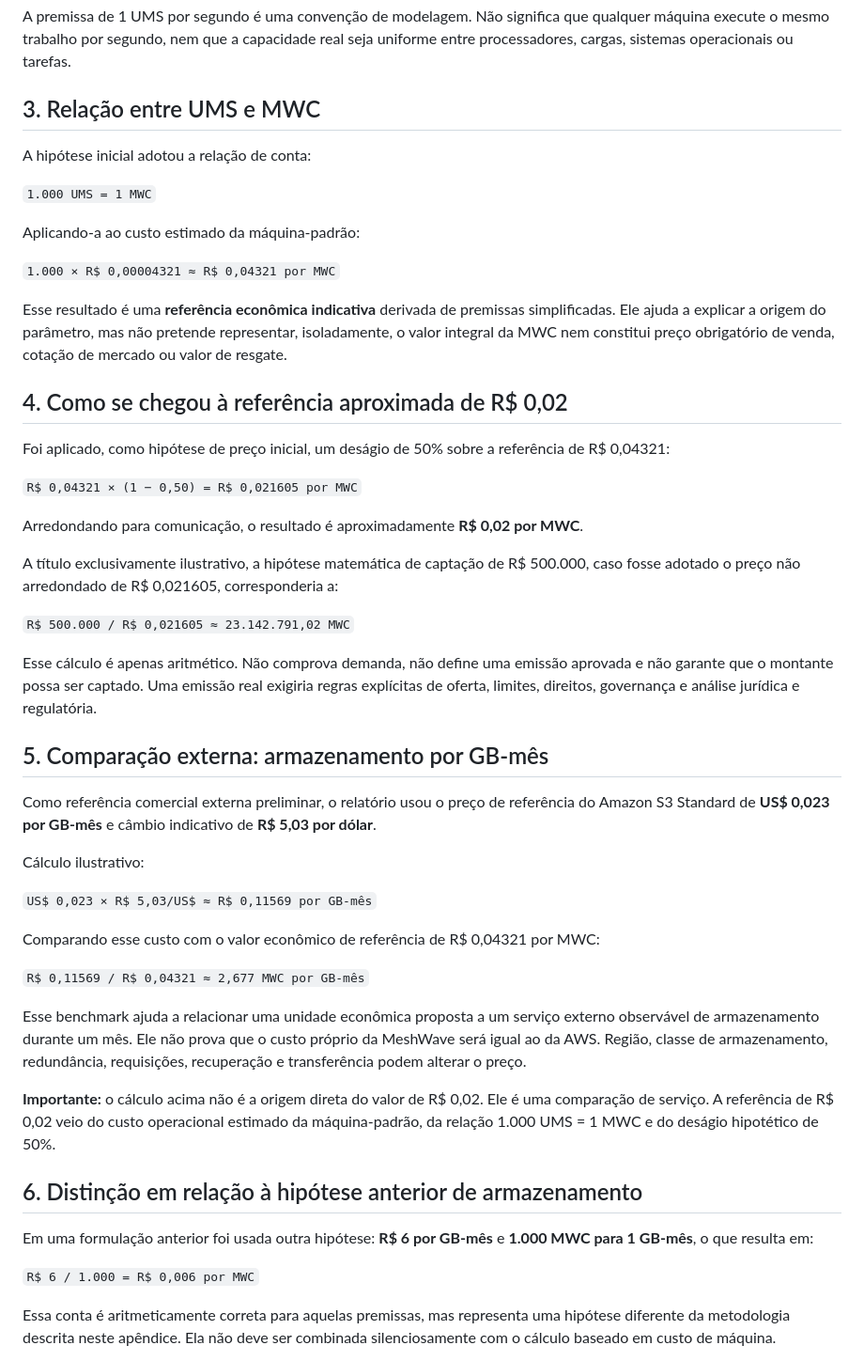
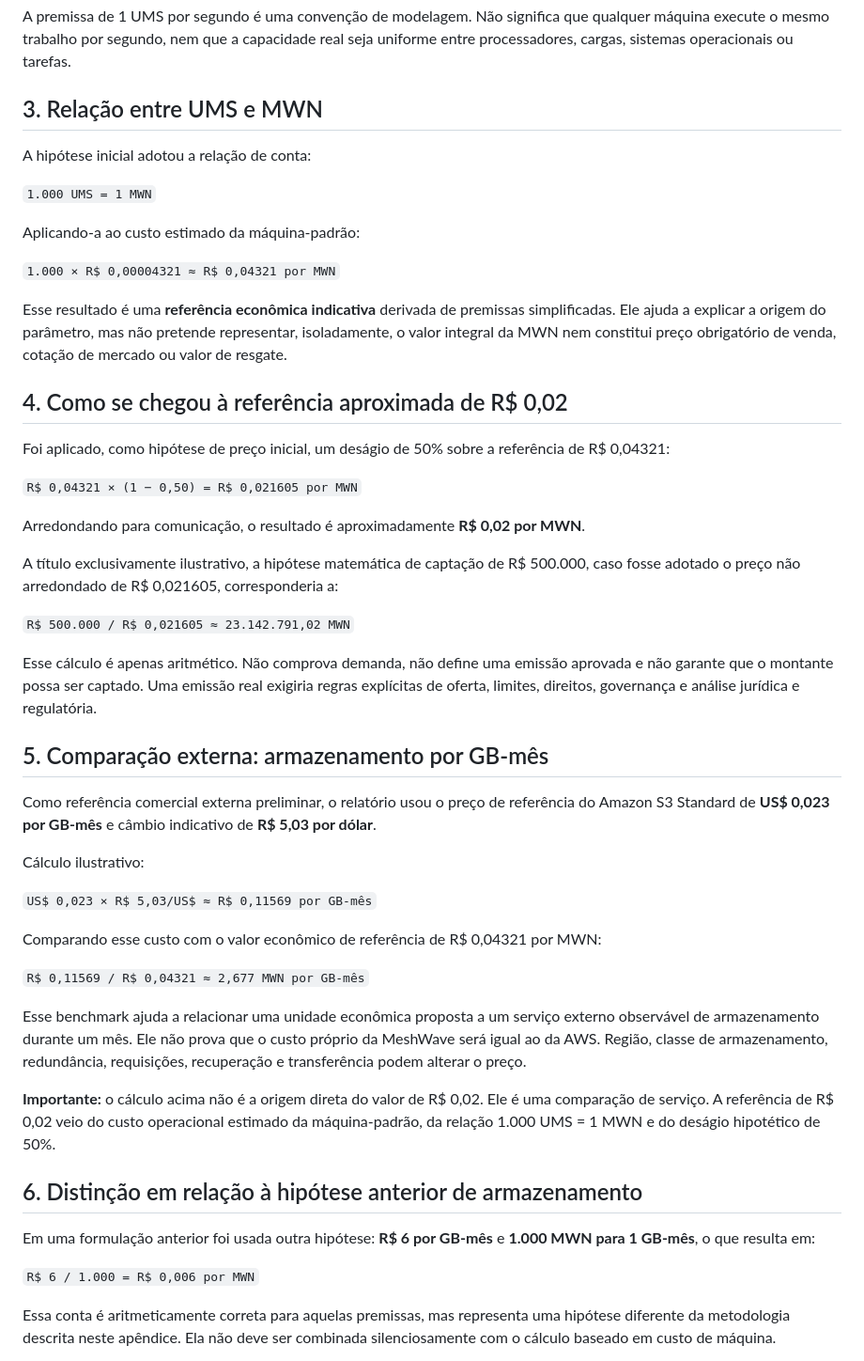
Before and after one commit to meshwave65/mwc-ums-sim, a Markdown page: docs/APPENDIX_MWC_REFERENCE_VALUE.md, the part around one of its changes. Shown at 94% size. Drawn GitHub-style.

Commit message:
Update economic model documentation to MWN

```diff
--- a/docs/APPENDIX_MWC_REFERENCE_VALUE.md
+++ b/docs/APPENDIX_MWC_REFERENCE_VALUE.md
@@ -44,29 +44,29 @@ Assim, o custo estimado correspondente a uma UMS é aproximadamente **R$ 0,00004
 
 A premissa de 1 UMS por segundo é uma convenção de modelagem. Não significa que qualquer máquina execute o mesmo trabalho por segundo, nem que a capacidade real seja uniforme entre processadores, cargas, sistemas operacionais ou tarefas.
 
-## 3. Relação entre UMS e MWC
+## 3. Relação entre UMS e MWN
 
 A hipótese inicial adotou a relação de conta:
 
-`1.000 UMS = 1 MWC`
+`1.000 UMS = 1 MWN`
 
 Aplicando-a ao custo estimado da máquina-padrão:
 
-`1.000 × R$ 0,00004321 ≈ R$ 0,04321 por MWC`
+`1.000 × R$ 0,00004321 ≈ R$ 0,04321 por MWN`
 
-Esse resultado é uma **referência econômica indicativa** derivada de premissas simplificadas. Ele ajuda a explicar a origem do parâmetro, mas não pretende representar, isoladamente, o valor integral da MWC nem constitui preço obrigatório de venda, cotação de mercado ou valor de resgate.
+Esse resultado é uma **referência econômica indicativa** derivada de premissas simplificadas. Ele ajuda a explicar a origem do parâmetro, mas não pretende representar, isoladamente, o valor integral da MWN nem constitui preço obrigatório de venda, cotação de mercado ou valor de resgate.
 
 ## 4. Como se chegou à referência aproximada de R$ 0,02
 
 Foi aplicado, como hipótese de preço inicial, um deságio de 50% sobre a referência de R$ 0,04321:
 
-`R$ 0,04321 × (1 − 0,50) = R$ 0,021605 por MWC`
+`R$ 0,04321 × (1 − 0,50) = R$ 0,021605 por MWN`
 
-Arredondando para comunicação, o resultado é aproximadamente **R$ 0,02 por MWC**.
+Arredondando para comunicação, o resultado é aproximadamente **R$ 0,02 por MWN**.
 
 A título exclusivamente ilustrativo, a hipótese matemática de captação de R$ 500.000, caso fosse adotado o preço não arredondado de R$ 0,021605, corresponderia a:
 
-`R$ 500.000 / R$ 0,021605 ≈ 23.142.791,02 MWC`
+`R$ 500.000 / R$ 0,021605 ≈ 23.142.791,02 MWN`
 
 Esse cálculo é apenas aritmético. Não comprova demanda, não define uma emissão aprovada e não garante que o montante possa ser captado. Uma emissão real exigiria regras explícitas de oferta, limites, direitos, governança e análise jurídica e regulatória.
 
@@ -78,19 +78,19 @@ Cálculo ilustrativo:
 
 `US$ 0,023 × R$ 5,03/US$ ≈ R$ 0,11569 por GB-mês`
 
-Comparando esse custo com o valor econômico de referência de R$ 0,04321 por MWC:
+Comparando esse custo com o valor econômico de referência de R$ 0,04321 por MWN:
 
-`R$ 0,11569 / R$ 0,04321 ≈ 2,677 MWC por GB-mês`
+`R$ 0,11569 / R$ 0,04321 ≈ 2,677 MWN por GB-mês`
 
 Esse benchmark ajuda a relacionar uma unidade econômica proposta a um serviço externo observável de armazenamento durante um mês. Ele não prova que o custo próprio da MeshWave será igual ao da AWS. Região, classe de armazenamento, redundância, requisições, recuperação e transferência podem alterar o preço.
 
-**Importante:** o cálculo acima não é a origem direta do valor de R$ 0,02. Ele é uma comparação de serviço. A referência de R$ 0,02 veio do custo operacional estimado da máquina-padrão, da relação 1.000 UMS = 1 MWC e do deságio hipotético de 50%.
+**Importante:** o cálculo acima não é a origem direta do valor de R$ 0,02. Ele é uma comparação de serviço. A referência de R$ 0,02 veio do custo operacional estimado da máquina-padrão, da relação 1.000 UMS = 1 MWN e do deságio hipotético de 50%.
 
 ## 6. Distinção em relação à hipótese anterior de armazenamento
 
-Em uma formulação anterior foi usada outra hipótese: **R$ 6 por GB-mês** e **1.000 MWC para 1 GB-mês**, o que resulta em:
+Em uma formulação anterior foi usada outra hipótese: **R$ 6 por GB-mês** e **1.000 MWN para 1 GB-mês**, o que resulta em:
 
-`R$ 6 / 1.000 = R$ 0,006 por MWC`
+`R$ 6 / 1.000 = R$ 0,006 por MWN`
 
 Essa conta é aritmeticamente correta para aquelas premissas, mas representa uma hipótese diferente da metodologia descrita neste apêndice. Ela não deve ser combinada silenciosamente com o cálculo baseado em custo de máquina.
 
```
Also changed, not shown: other parts of docs/APPENDIX_MWC_REFERENCE_VALUE.md (+6 -6 lines).
